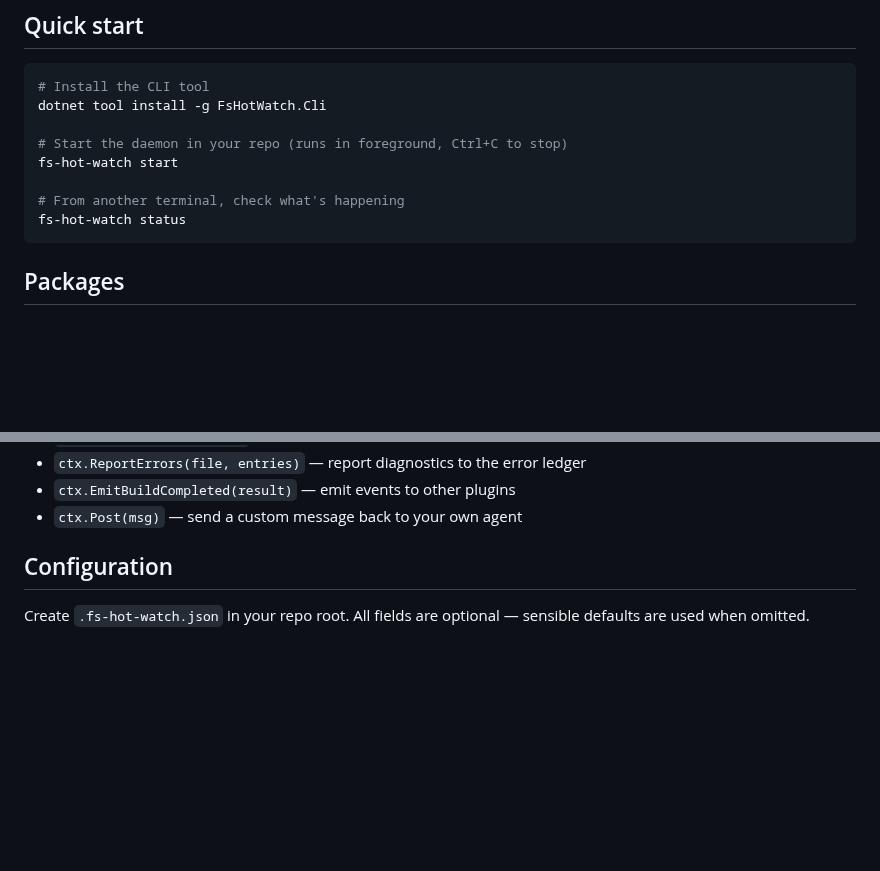
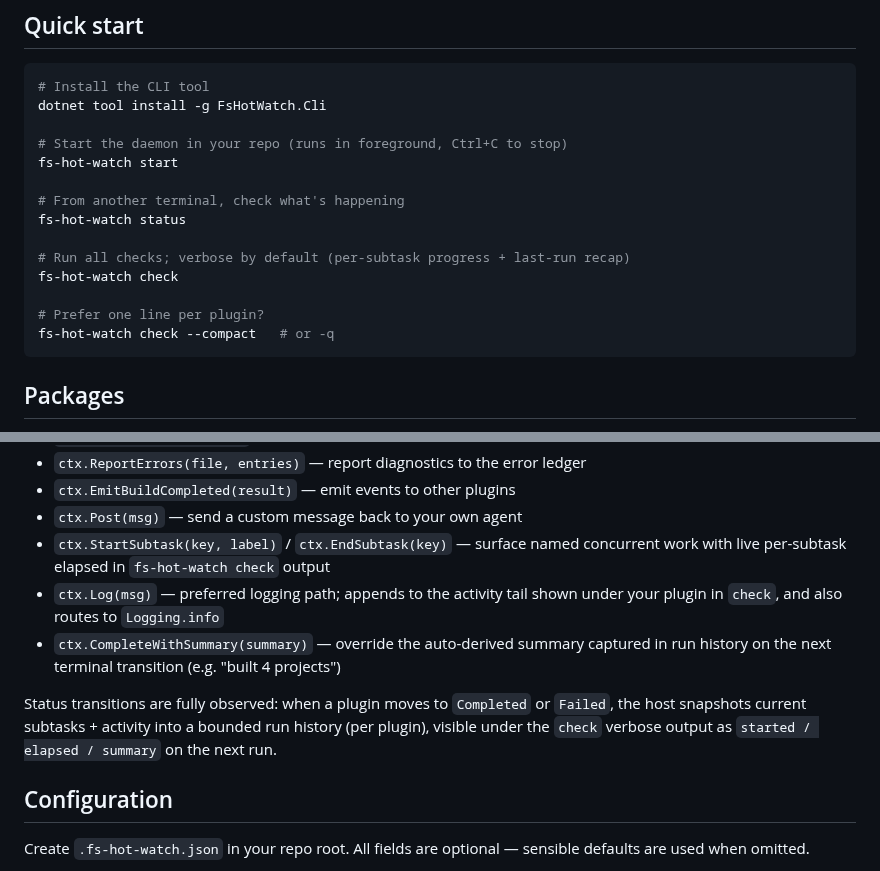
Before and after one commit to michaelglass/FsHotWatch, a Markdown page: README.md, 2 parts joined by grey strips. GitHub-like rendering; blank space fills up the shorter version.

Commit message:
docs: plugin activity API and --compact CLI flag

````diff
--- a/README.md
+++ b/README.md
@@ -43,6 +43,12 @@ fs-hot-watch start
 
 # From another terminal, check what's happening
 fs-hot-watch status
+
+# Run all checks; verbose by default (per-subtask progress + last-run recap)
+fs-hot-watch check
+
+# Prefer one line per plugin?
+fs-hot-watch check --compact   # or -q
 ```
 
 ## Packages
@@ -114,6 +120,17 @@ daemon.RegisterHandler(myPlugin)
 - `ctx.ReportErrors(file, entries)` — report diagnostics to the error ledger
 - `ctx.EmitBuildCompleted(result)` — emit events to other plugins
 - `ctx.Post(msg)` — send a custom message back to your own agent
+- `ctx.StartSubtask(key, label)` / `ctx.EndSubtask(key)` — surface named concurrent work
+  with live per-subtask elapsed in `fs-hot-watch check` output
+- `ctx.Log(msg)` — preferred logging path; appends to the activity tail shown under
+  your plugin in `check`, and also routes to `Logging.info`
+- `ctx.CompleteWithSummary(summary)` — override the auto-derived summary captured
+  in run history on the next terminal transition (e.g. "built 4 projects")
+
+Status transitions are fully observed: when a plugin moves to `Completed` or
+`Failed`, the host snapshots current subtasks + activity into a bounded run
+history (per plugin), visible under the `check` verbose output as
+`started / elapsed / summary` on the next run.
 
 ## Configuration
 
````
